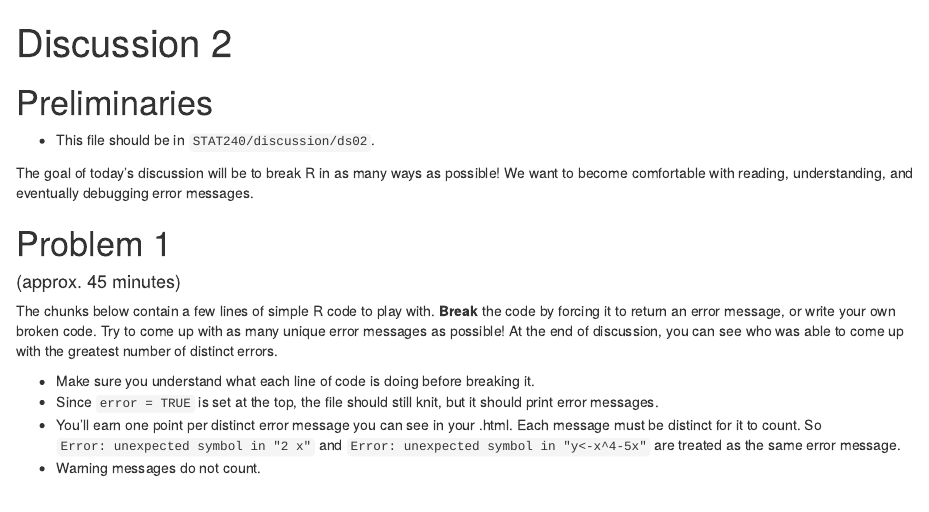
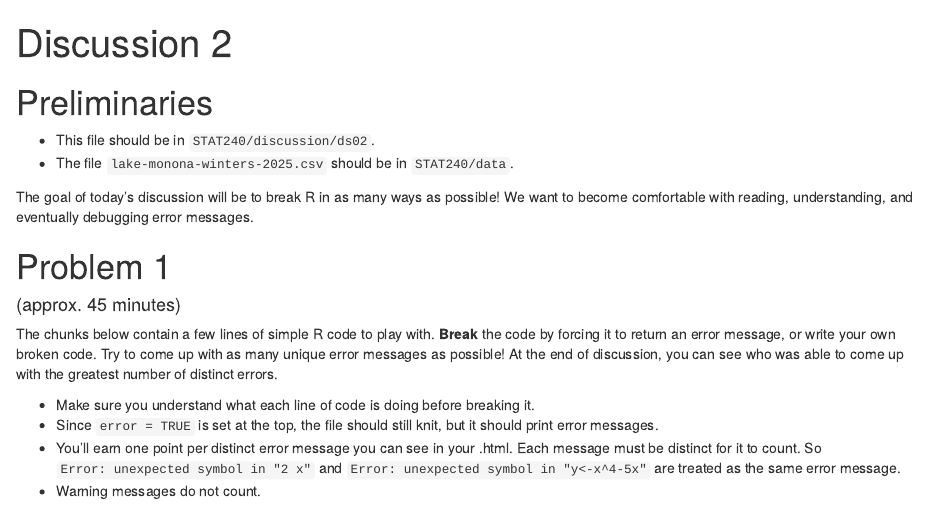
Before and after one commit to MirandaRintoulBadger/STAT240_FA25, an R Markdown document (discussion/ds02/ds02.Rmd): the page in a window 1100 px wide, from its top. The pictures show the output file discussion/ds02/ds02.html that the author committed with the source, opened offline.

Commit message:
Add instructions for data file

```diff
--- a/discussion/ds02/ds02.Rmd
+++ b/discussion/ds02/ds02.Rmd
@@ -11,6 +11,7 @@ knitr::opts_chunk$set(echo = TRUE, warning = TRUE, message = FALSE,
 # Preliminaries
 
 - This file should be in `STAT240/discussion/ds02`.
+- The file `lake-monona-winters-2025.csv` should be in `STAT240/data`.
 
 The goal of today's discussion will be to break R in as many ways as possible!  We want to become comfortable with reading, understanding, and eventually debugging error messages.
 
```
Also changed, not shown: discussion/ds02/ds02.html.
